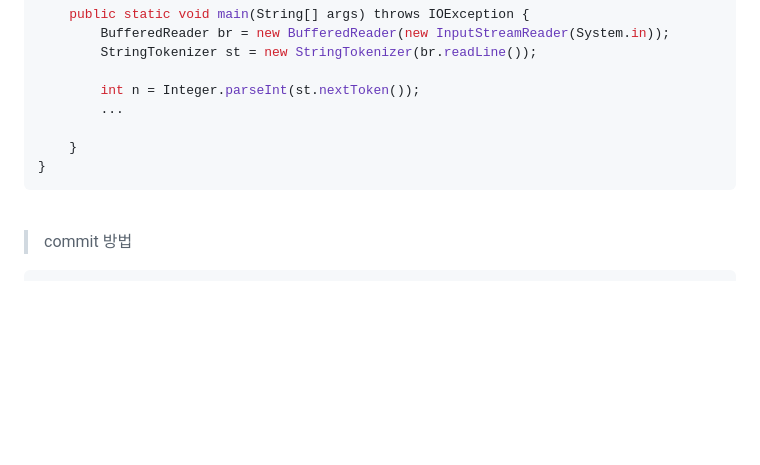
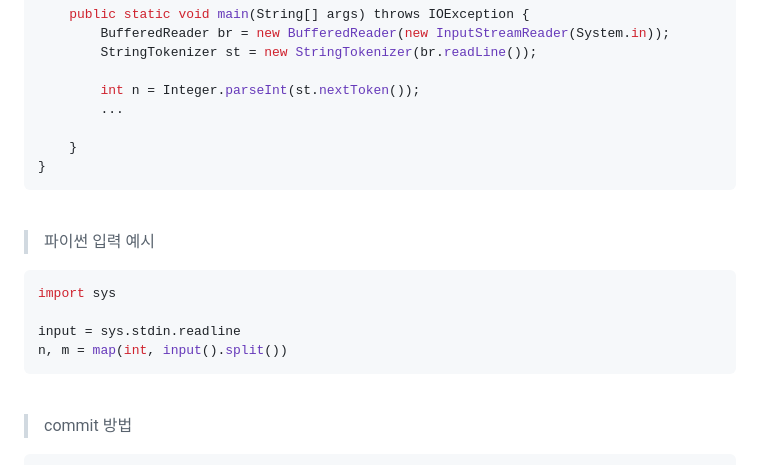
Before and after one commit to young1ll/pnu-k-digital-training-2023-2-coding-test-study, a Markdown page: README.md, the part around the change. Drawn GitHub-style; blank space fills up the shorter version.

Commit message:
coding-test-study 계획 - README 수정 중

````diff
--- a/README.md
+++ b/README.md
@@ -114,6 +114,15 @@ public class Main {
 ```
 <br />
 
+> 파이썬 입력 예시
+```python
+import sys
+
+input = sys.stdin.readline
+n, m = map(int, input().split())
+```
+<br />
+
 > commit 방법
 
 ```
````
